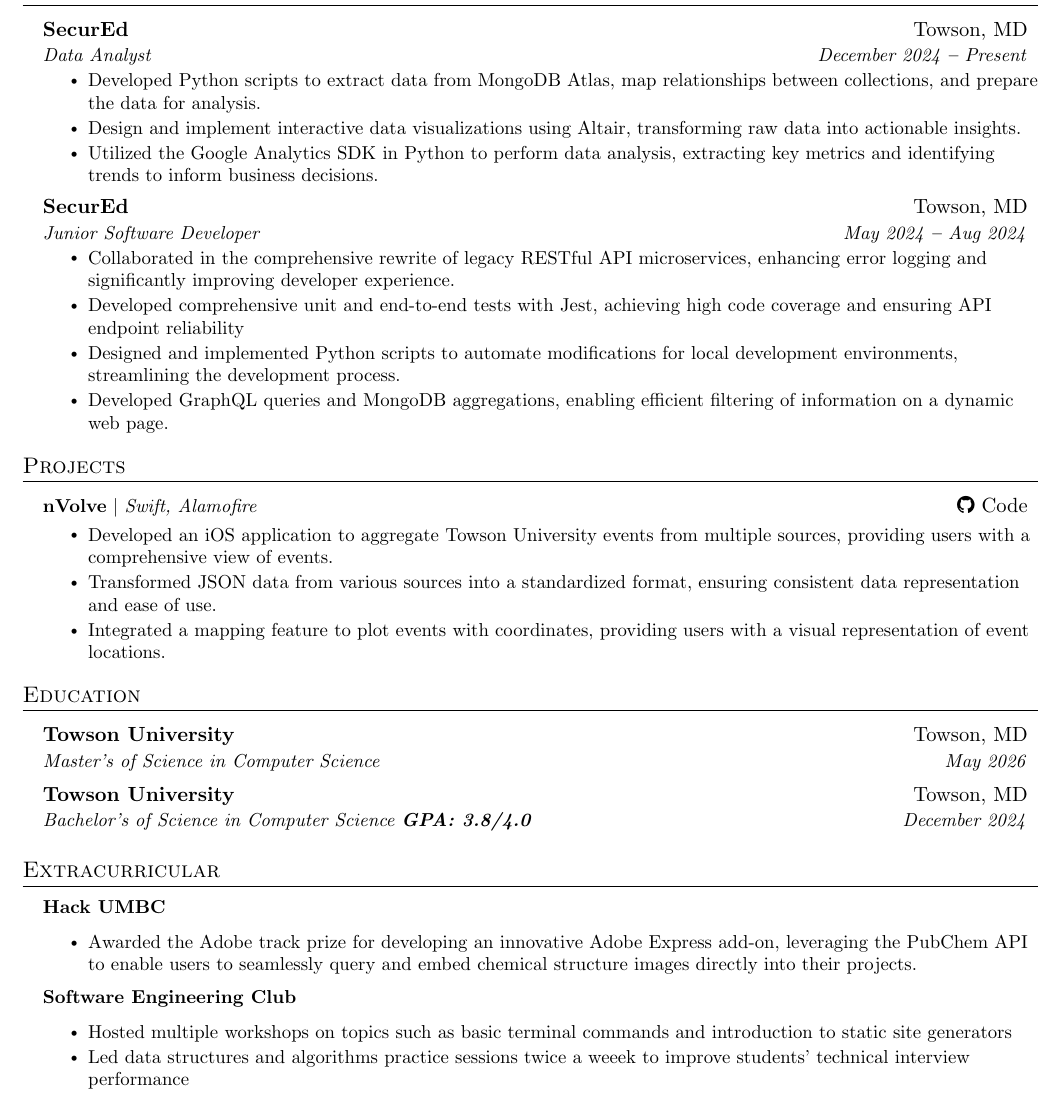
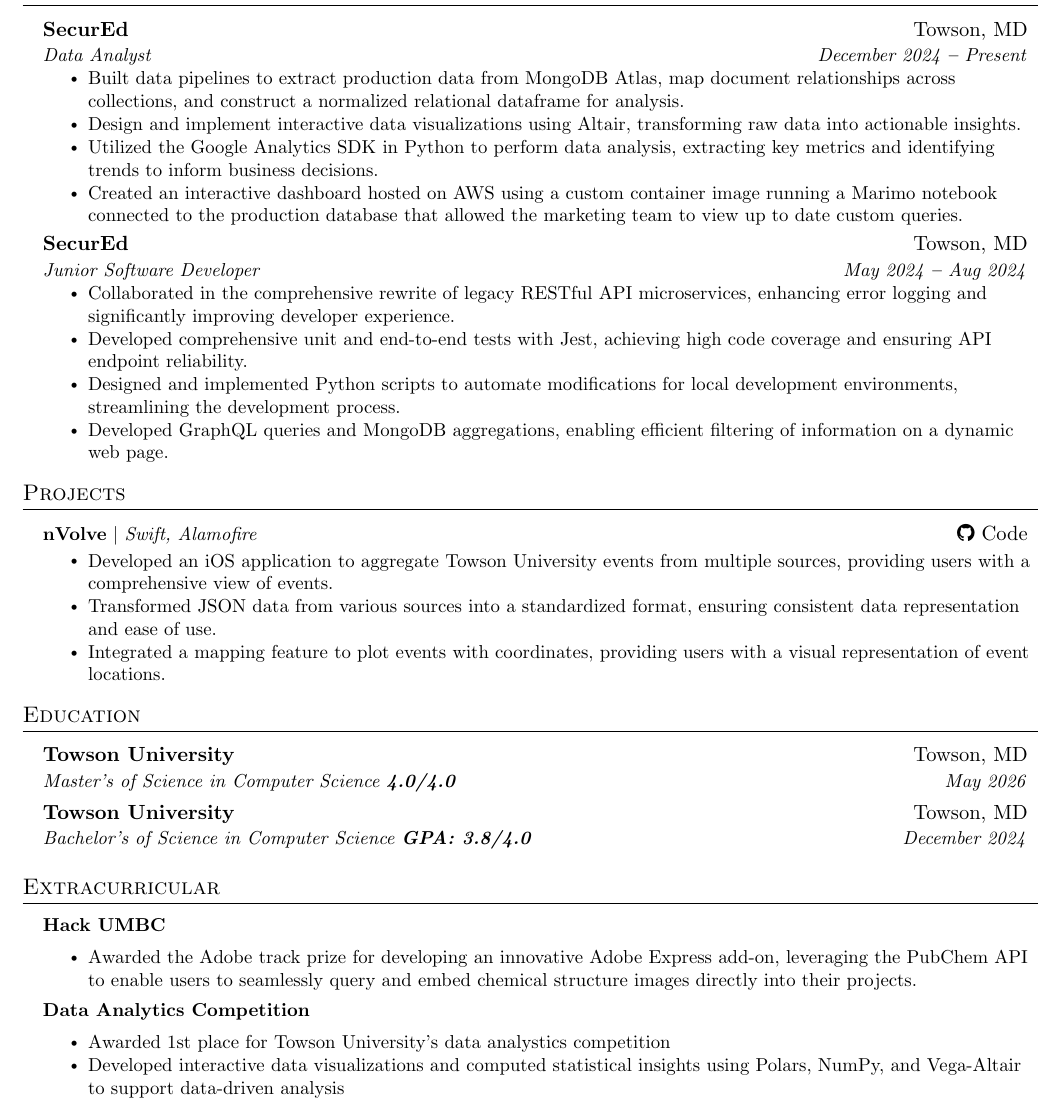
Before and after one commit to curlyLasagna/resume, a LaTeX document (LuisGascon.tex): part of the page, cut so that both start at the same text. Compiled offline with pdfLaTeX.

Commit message:
Add master's GPA & Competition

```diff
--- a/LuisGascon.tex
+++ b/LuisGascon.tex
@@ -203,9 +203,10 @@
 {Data Analyst}
 {December 2024 \textbf{--} Present}
 \resumeItemListStart
-\resumeItem{Developed Python scripts to extract data from MongoDB Atlas, map relationships between collections, and prepare the data for analysis.}
+\resumeItem{Built data pipelines to extract production data from MongoDB Atlas, map document relationships across collections, and construct a normalized relational dataframe for analysis.}
 \resumeItem{Design and implement interactive data visualizations using Altair, transforming raw data into actionable insights.}
 \resumeItem{Utilized the Google Analytics SDK in Python to perform data analysis, extracting key metrics and identifying trends to inform business decisions.}
+\resumeItem{Created an interactive dashboard hosted on AWS using a custom container image running a Marimo notebook connected to the production database that allowed the marketing team to view up to date custom queries.}
 
 \resumeItemListEnd
 
@@ -215,7 +216,7 @@
 {May 2024 \textbf{--} Aug 2024}
 \resumeItemListStart
 \resumeItem{Collaborated in the comprehensive rewrite of legacy RESTful API microservices, enhancing error logging and significantly improving developer experience.}
-\resumeItem{Developed comprehensive unit and end-to-end tests with Jest, achieving high code coverage and ensuring API endpoint reliability}
+\resumeItem{Developed comprehensive unit and end-to-end tests with Jest, achieving high code coverage and ensuring API endpoint reliability.}
 \resumeItem{Designed and implemented Python scripts to automate modifications for local development environments, streamlining the development process.}
 \resumeItem{Developed GraphQL queries and MongoDB aggregations, enabling efficient filtering of information on a dynamic web page.}
 
@@ -251,7 +252,7 @@
 
 \resumeSubheading
 {Towson University}{Towson, MD}
-{Master's of Science in Computer Science \textbf{}}{May 2026}
+{Master's of Science in Computer Science \textbf{4.0/4.0}}{May 2026}
 \resumeSubheading
 {Towson University}{Towson, MD}
 {Bachelor's of Science in Computer Science \textbf{GPA: 3.8/4.0}}{December 2024}
@@ -275,10 +276,10 @@
 \resumeItemListStart
 \resumeItem{Awarded the Adobe track prize for developing an innovative Adobe Express add-on, leveraging the PubChem API to enable users to seamlessly query and embed chemical structure images directly into their projects.}
 \resumeItemListEnd
-\resumeItem{\textbf{Software Engineering Club}}
+\resumeItem{\textbf{Data Analytics Competition}}
 \resumeItemListStart
-\resumeItem{Hosted multiple workshops on topics such as basic terminal commands and introduction to static site generators}
-\resumeItem{Led data structures and algorithms practice sessions twice a weeek to improve students’ technical interview performance}
+\resumeItem{Awarded 1st place for Towson University's data analystics competition}
+\resumeItem{Developed interactive data visualizations and computed statistical insights using Polars, NumPy, and Vega-Altair to support data-driven analysis}
 \resumeItemListEnd
 \resumeSubHeadingListEnd
 
```
